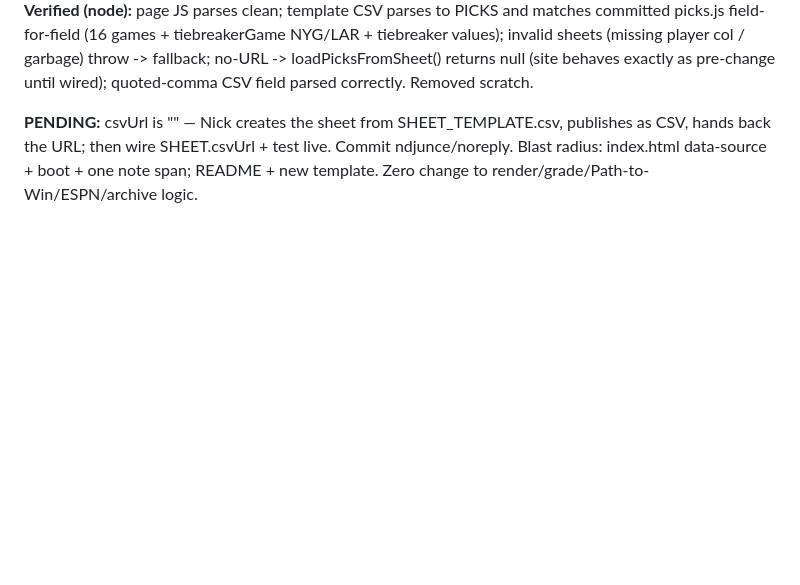
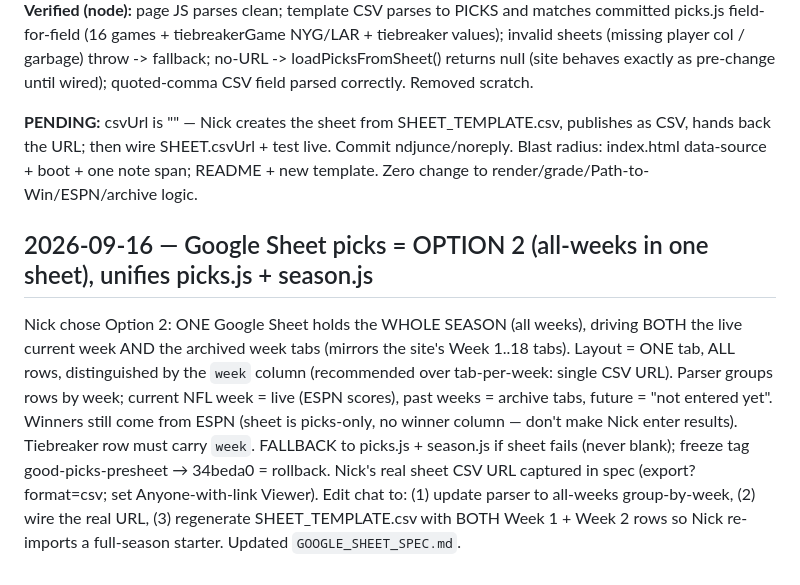
Before and after one commit to ndjunce/2026-nfl-picks, a Markdown page: DECISION_LOG.md, the part around the change. GitHub-like rendering; blank space fills up the shorter version.

```diff
--- a/DECISION_LOG.md
+++ b/DECISION_LOG.md
@@ -73,3 +73,7 @@ Per GOOGLE_SHEET_SPEC.md. Site now pulls picks LIVE from a published public Goog
 **Verified (node):** page JS parses clean; template CSV parses to PICKS and matches committed picks.js field-for-field (16 games + tiebreakerGame NYG/LAR + tiebreaker values); invalid sheets (missing player col / garbage) throw -> fallback; no-URL -> loadPicksFromSheet() returns null (site behaves exactly as pre-change until wired); quoted-comma CSV field parsed correctly. Removed scratch.
 
 **PENDING:** csvUrl is "" — Nick creates the sheet from SHEET_TEMPLATE.csv, publishes as CSV, hands back the URL; then wire SHEET.csvUrl + test live. Commit ndjunce/noreply. Blast radius: index.html data-source + boot + one note span; README + new template. Zero change to render/grade/Path-to-Win/ESPN/archive logic.
+
+
+## 2026-09-16 — Google Sheet picks = OPTION 2 (all-weeks in one sheet), unifies picks.js + season.js
+Nick chose Option 2: ONE Google Sheet holds the WHOLE SEASON (all weeks), driving BOTH the live current week AND the archived week tabs (mirrors the site's Week 1..18 tabs). Layout = ONE tab, ALL rows, distinguished by the `week` column (recommended over tab-per-week: single CSV URL). Parser groups rows by week; current NFL week = live (ESPN scores), past weeks = archive tabs, future = "not entered yet". Winners still come from ESPN (sheet is picks-only, no winner column — don't make Nick enter results). Tiebreaker row must carry `week`. FALLBACK to picks.js + season.js if sheet fails (never blank); freeze tag good-picks-presheet → 34beda0 = rollback. Nick's real sheet CSV URL captured in spec (export?format=csv; set Anyone-with-link Viewer). Edit chat to: (1) update parser to all-weeks group-by-week, (2) wire the real URL, (3) regenerate SHEET_TEMPLATE.csv with BOTH Week 1 + Week 2 rows so Nick re-imports a full-season starter. Updated `GOOGLE_SHEET_SPEC.md`.
```
Also changed, not shown: GOOGLE_SHEET_SPEC.md (+26 -0 lines).
